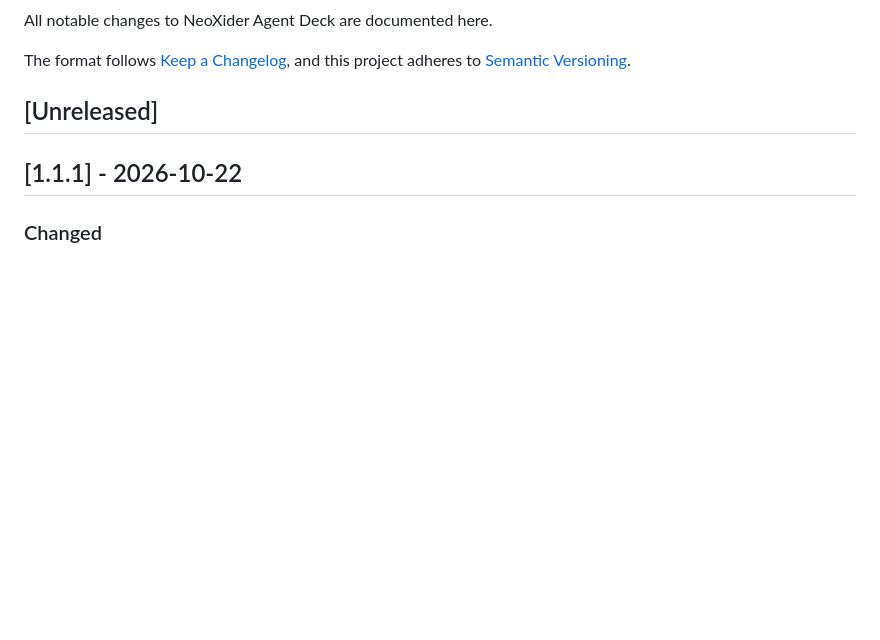
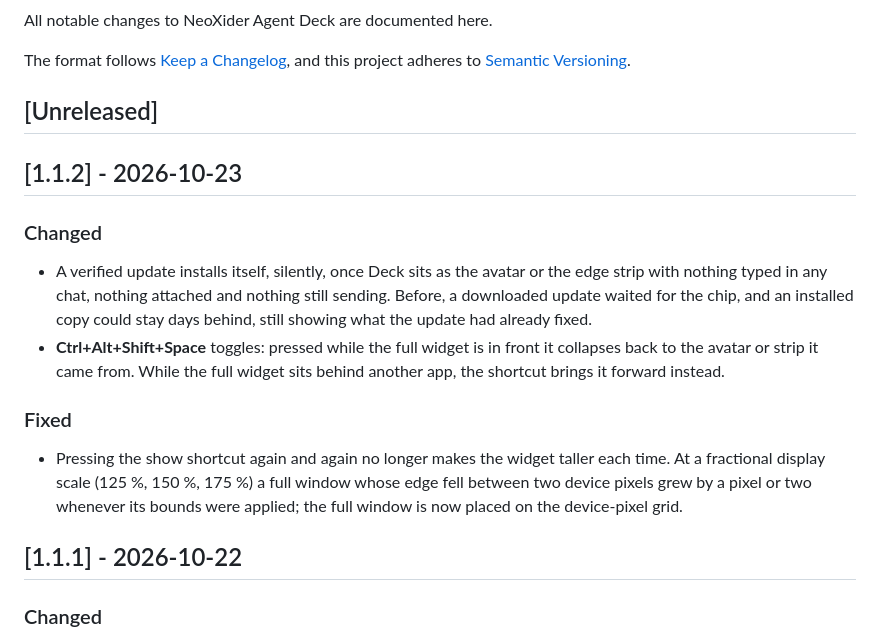
Before and after one commit to NeoXider/neoxider-agent-deck, a Markdown page: CHANGELOG.md, the part around the change. Rendered like a GitHub page; blank space fills up the shorter version.

```diff
--- a/CHANGELOG.md
+++ b/CHANGELOG.md
@@ -6,6 +6,17 @@ The format follows [Keep a Changelog](https://keepachangelog.com/en/1.1.0/),
 and this project adheres to [Semantic Versioning](https://semver.org/spec/v2.0.0.html).
 
 ## [Unreleased]
+
+## [1.1.2] - 2026-10-23
+
+### Changed
+
+- A verified update installs itself, silently, once Deck sits as the avatar or the edge strip with nothing typed in any chat, nothing attached and nothing still sending. Before, a downloaded update waited for the chip, and an installed copy could stay days behind, still showing what the update had already fixed.
+- **Ctrl+Alt+Shift+Space** toggles: pressed while the full widget is in front it collapses back to the avatar or strip it came from. While the full widget sits behind another app, the shortcut brings it forward instead.
+
+### Fixed
+
+- Pressing the show shortcut again and again no longer makes the widget taller each time. At a fractional display scale (125 %, 150 %, 175 %) a full window whose edge fell between two device pixels grew by a pixel or two whenever its bounds were applied; the full window is now placed on the device-pixel grid.
 
 ## [1.1.1] - 2026-10-22
 
```
Also changed, not shown: README.md (+5 -5 lines), docs/cover.png, 11 other files.
